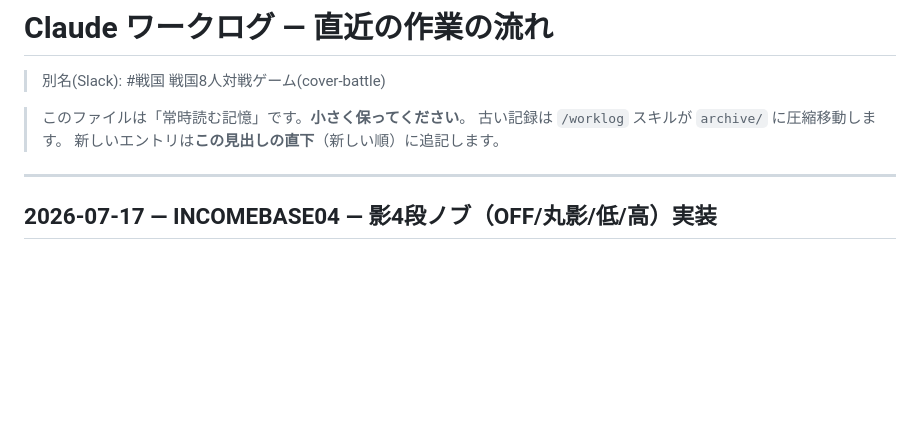
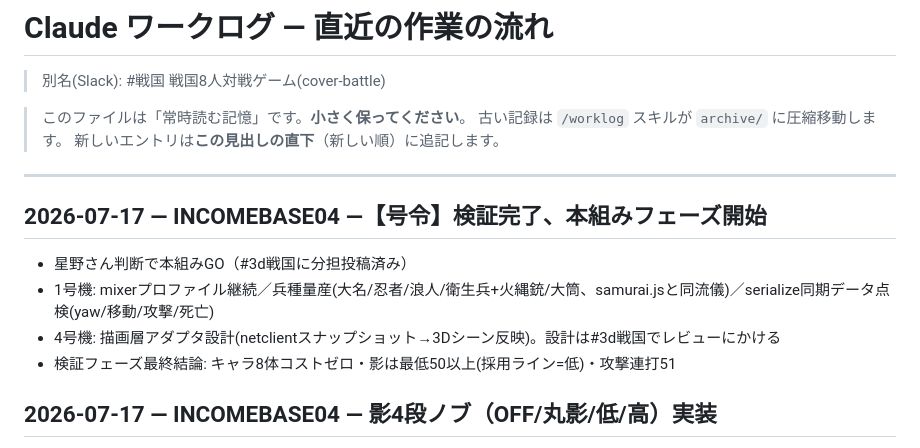
Before and after one commit to incomebase0108-alt/cover-battle, a Markdown page: .claude/worklog/CURRENT.md, the part around the change. GitHub-like rendering; blank space fills up the shorter version.

Commit message:
worklog: 本組みフェーズ開始の号令と分担
Co-Authored-By: Claude Fable 5 <noreply@anthropic.com>

```diff
--- a/.claude/worklog/CURRENT.md
+++ b/.claude/worklog/CURRENT.md
@@ -6,6 +6,12 @@
 > 新しいエントリは**この見出しの直下**（新しい順）に追記します。
 
 ---
+
+## 2026-07-17 — INCOMEBASE04 —【号令】検証完了、本組みフェーズ開始
+- 星野さん判断で本組みGO（#3d戦国に分担投稿済み）
+- 1号機: mixerプロファイル継続／兵種量産(大名/忍者/浪人/衛生兵+火縄銃/大筒、samurai.jsと同流儀)／serialize同期データ点検(yaw/移動/攻撃/死亡)
+- 4号機: 描画層アダプタ設計(netclientスナップショット→3Dシーン反映)。設計は#3d戦国でレビューにかける
+- 検証フェーズ最終結論: キャラ8体コストゼロ・影は最低50以上(採用ライン=低)・攻撃連打51
 
 ## 2026-07-17 — INCOMEBASE04 — 影4段ノブ（OFF/丸影/低/高）実装
 - 影ボタンを4段サイクル化。丸影=足元グラデ（shadowMapなし）、低=1024²でプレイヤー周辺±25を追従、高=従来の2048²全域
```
